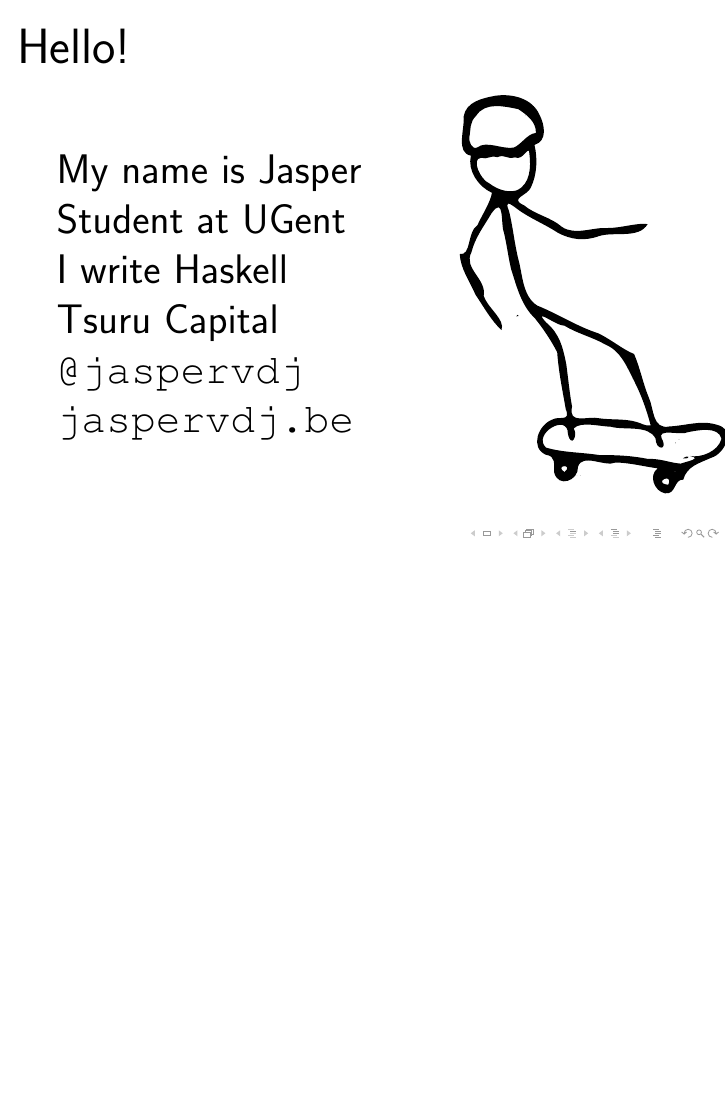
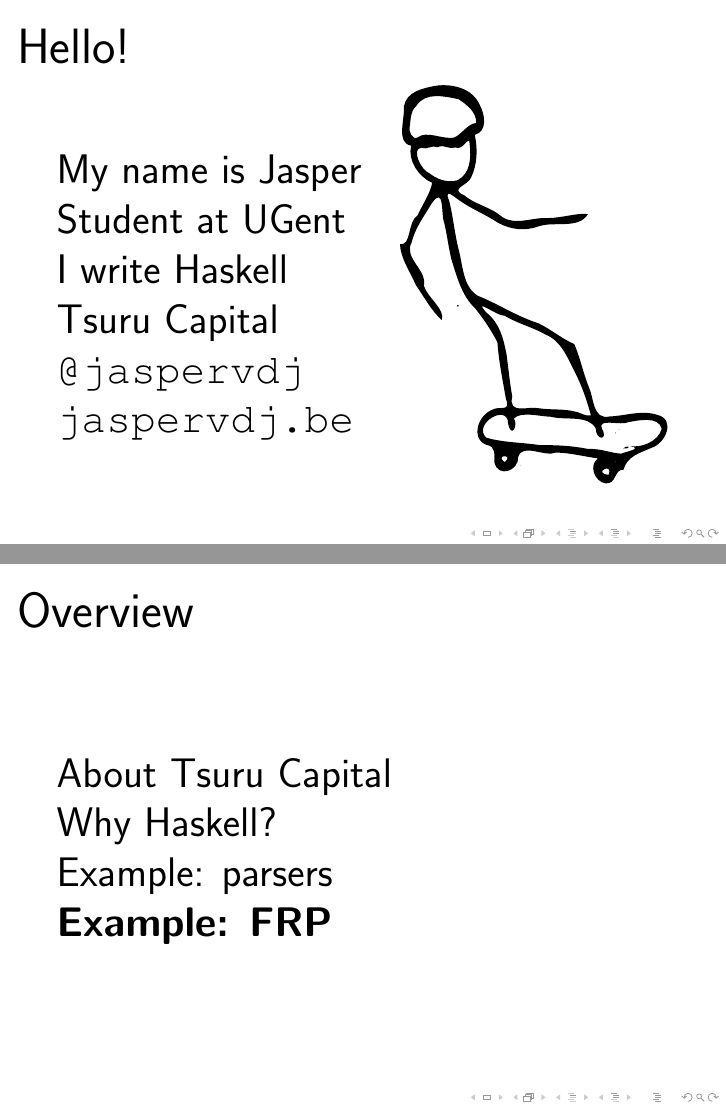
Before and after one commit to jaspervdj/talks, LaTeX slides (2012-flp-tsuru/slides.tex): page 2 of 47 before the commit and pages 2 and 36 of 47 after it, the two joined at a grey line, the shorter picture padded with empty space. Compiled offline with pdfLaTeX.

Commit message:
Overviews

```diff
--- a/2012-flp-tsuru/slides.tex
+++ b/2012-flp-tsuru/slides.tex
@@ -53,7 +53,7 @@
     \texttt{@jaspervdj} \\
     \texttt{jaspervdj.be}
     \begin{picture}(0.0, 0.0)
-    \put(30.0, -35.0){
+    \put(0.0, -30.0){
         \includegraphics[width=0.5\textwidth]
             {../2012-ghentfpg-parallel/images/skate.pdf}}
     \end{picture}
@@ -109,8 +111,8 @@
     \includegraphics[width=\textwidth]{images/finance.jpg}
 \end{frame}
 
-% Why Haskell
-% -----------
+% Why Haskell?
+% ------------
 
 \begin{frame}{Overview}
-    % TODO
+    About Tsuru Capital \\
@@ -176,4 +181,4 @@
 % ----------------
 
 \begin{frame}{Overview}
-    % TODO
+    About Tsuru Capital \\
@@ -290,7 +297,10 @@
 % ------------
 
 \begin{frame}{Overview}
-    % TODO
+    About Tsuru Capital \\
+    Why Haskell? \\
+    Example: parsers \\
+    \textbf{Example: FRP} \\
 \end{frame}
 
 \begin{frame}{Example: FRP}
```
Also changed, not shown: 2012-flp-tsuru/slides.tex (11 more changed lines).
